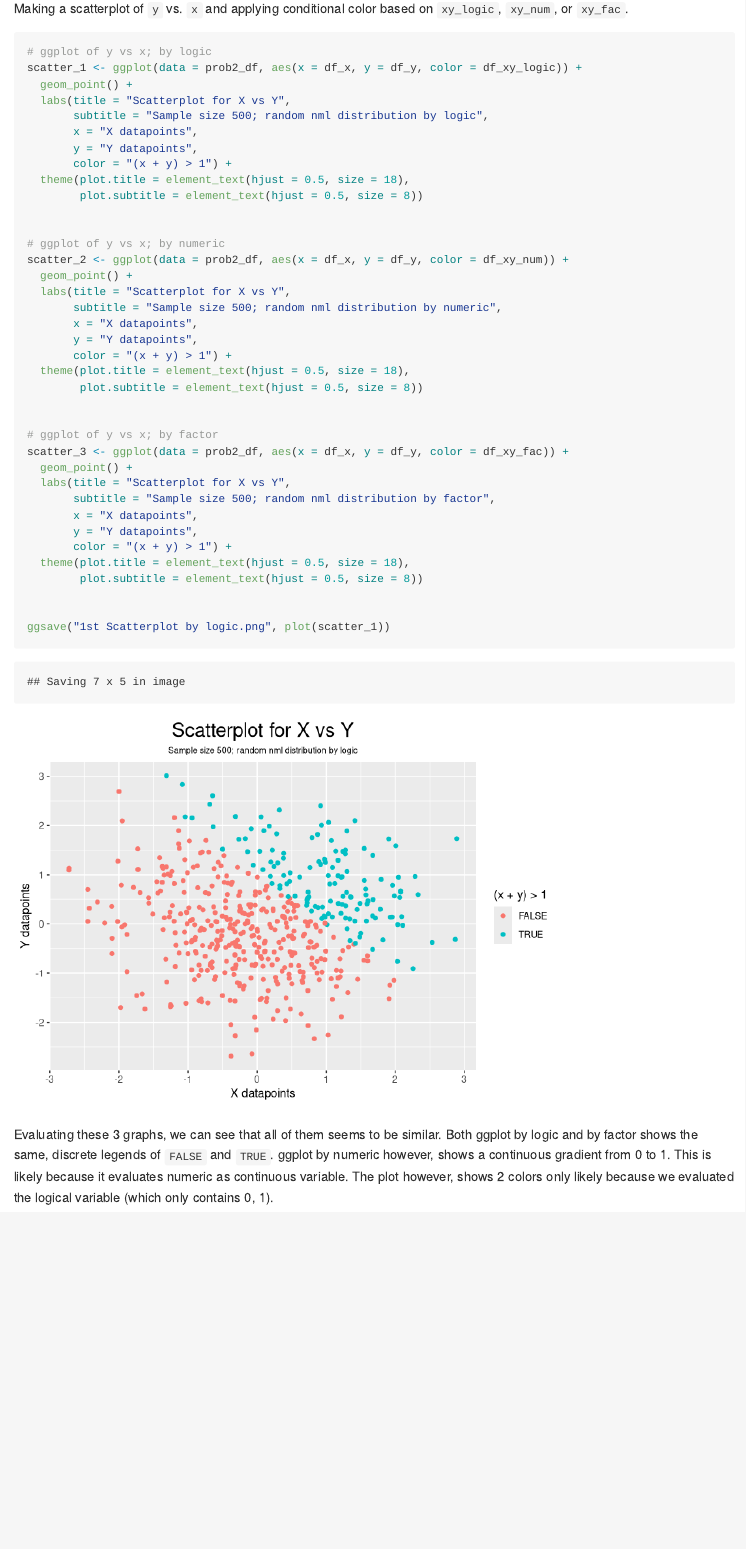
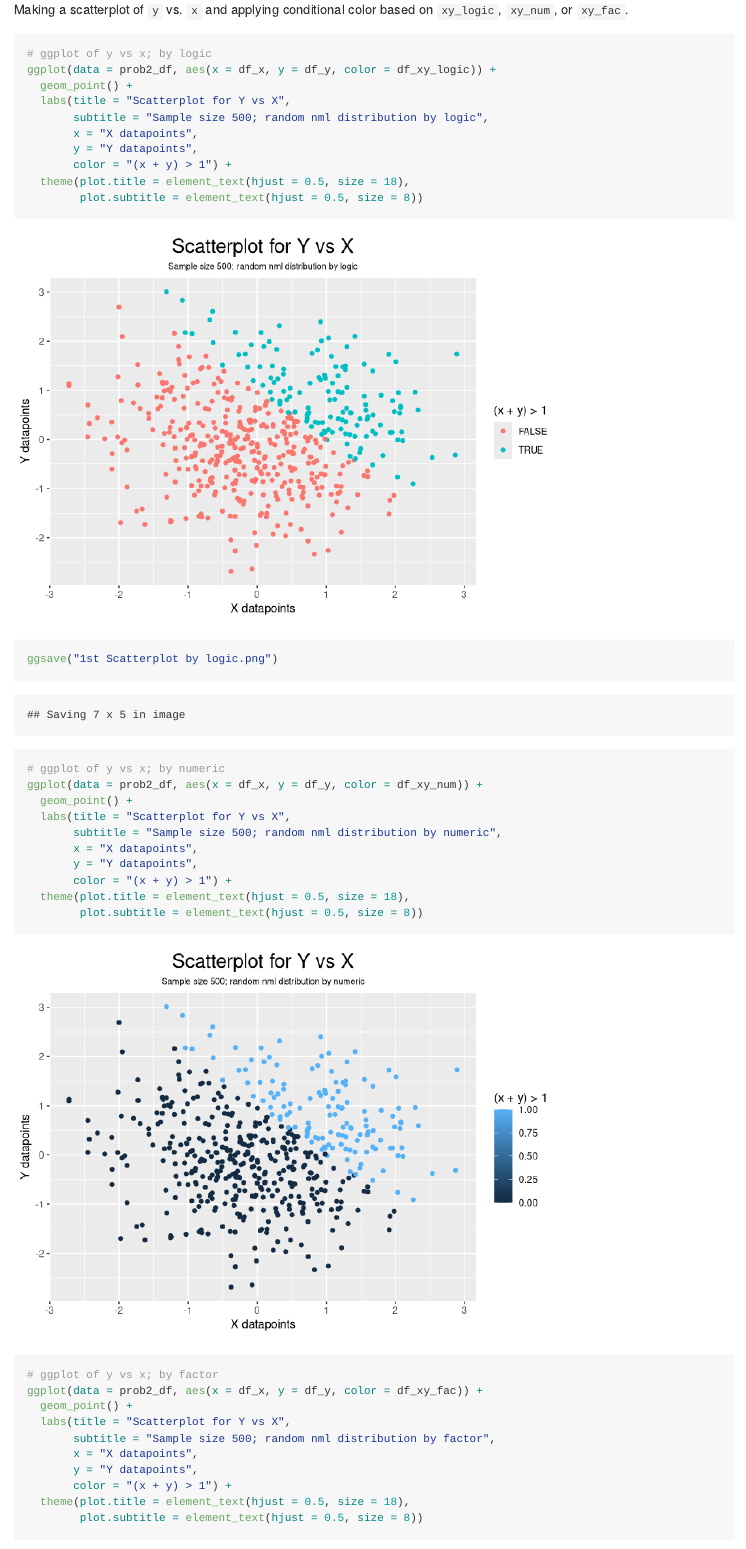
Before and after one commit to Mediculus/P8105_HW1_ksw2137, an R Markdown document (P8105_HW1_ksw2137.Rmd): the page in a window 1100 px wide, from 3680 px down before the commit and from 3720 px down after it, so that both start at the same text. Rendered offline with R 4.5, knitr and Pandoc, with nearby package versions; long lines of code are wrapped.

Commit message:
Edit formatting/naming of plots. Added ggsave. Finalized problem 2

````diff
--- a/P8105_HW1_ksw2137.Rmd
+++ b/P8105_HW1_ksw2137.Rmd
@@ -121,9 +126,9 @@ Making a scatterplot of `y` vs. `x` and applying conditional color based on `xy_
 ```{r Problem_2b}
 
 # ggplot of y vs x; by logic
-scatter_1 <- ggplot(data = prob2_df, aes(x = df_x, y = df_y, color = df_xy_logic)) +
+ggplot(data = prob2_df, aes(x = df_x, y = df_y, color = df_xy_logic)) +
   geom_point() +
-  labs(title = "Scatterplot for X vs Y",
+  labs(title = "Scatterplot for Y vs X",
        subtitle = "Sample size 500; random nml distribution by logic",
        x = "X datapoints",
        y = "Y datapoints",
@@ -131,11 +136,12 @@ scatter_1 <- ggplot(data = prob2_df, aes(x = df_x, y = df_y, color = df_xy_logic
   theme(plot.title = element_text(hjust = 0.5, size = 18),
         plot.subtitle = element_text(hjust = 0.5, size = 8))
 
+ggsave("1st Scatterplot by logic.png")
 
 # ggplot of y vs x; by numeric
-scatter_2 <- ggplot(data = prob2_df, aes(x = df_x, y = df_y, color = df_xy_num)) +
+ggplot(data = prob2_df, aes(x = df_x, y = df_y, color = df_xy_num)) +
   geom_point() +
-  labs(title = "Scatterplot for X vs Y",
+  labs(title = "Scatterplot for Y vs X",
        subtitle = "Sample size 500; random nml distribution by numeric",
        x = "X datapoints",
        y = "Y datapoints",
@@ -145,9 +151,9 @@ scatter_2 <- ggplot(data = prob2_df, aes(x = df_x, y = df_y, color = df_xy_num))
 
 
 # ggplot of y vs x; by factor
-scatter_3 <- ggplot(data = prob2_df, aes(x = df_x, y = df_y, color = df_xy_fac)) +
+ggplot(data = prob2_df, aes(x = df_x, y = df_y, color = df_xy_fac)) +
   geom_point() +
-  labs(title = "Scatterplot for X vs Y",
+  labs(title = "Scatterplot for Y vs X",
        subtitle = "Sample size 500; random nml distribution by factor",
        x = "X datapoints",
        y = "Y datapoints",
@@ -156,8 +162,6 @@ scatter_3 <- ggplot(data = prob2_df, aes(x = df_x, y = df_y, color = df_xy_fac))
         plot.subtitle = element_text(hjust = 0.5, size = 8))
 
 
-ggsave("1st Scatterplot by logic.png", plot(scatter_1))
-
 ```
 
 Evaluating these 3 graphs, we can see that all of them seems to be similar. Both ggplot by logic and by factor shows the same, discrete legends of `FALSE` and `TRUE`. ggplot by numeric however, shows a continuous gradient from 0 to 1. This is likely because it evaluates numeric as continuous variable. The plot however, shows 2 colors only likely because we evaluated the logical variable (which only contains 0, 1).
````
Also changed, not shown: 1st Scatterplot by logic.png, P8105_HW1_ksw2137.md, P8105_HW1_ksw2137_files/figure-gfm/Problem_2b-1.png, P8105_HW1_ksw2137_files/figure-gfm/Problem_2b-2.png, P8105_HW1_ksw2137_files/figure-gfm/Problem_2b-3.png, P8105_HW1_ksw2137.Rmd (9 more changed lines).
